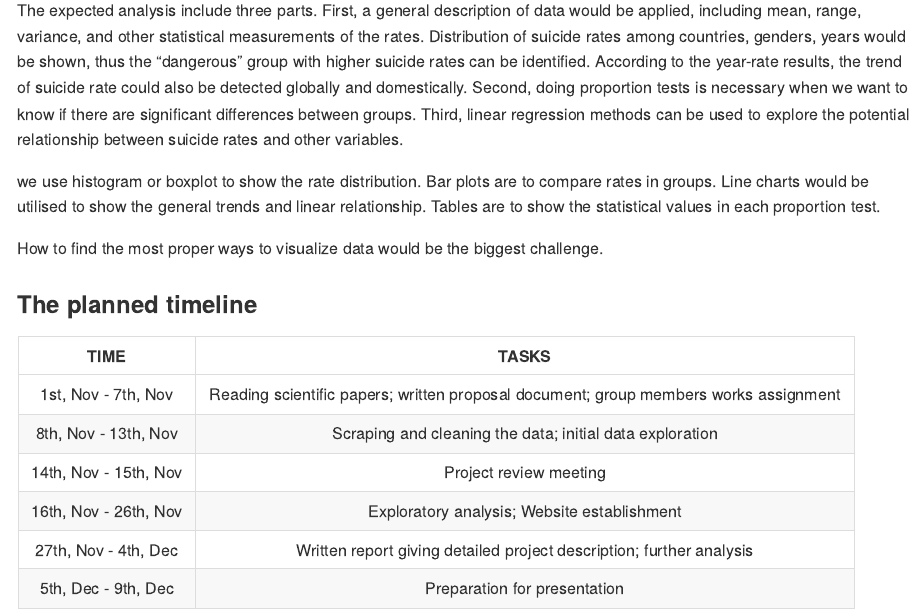
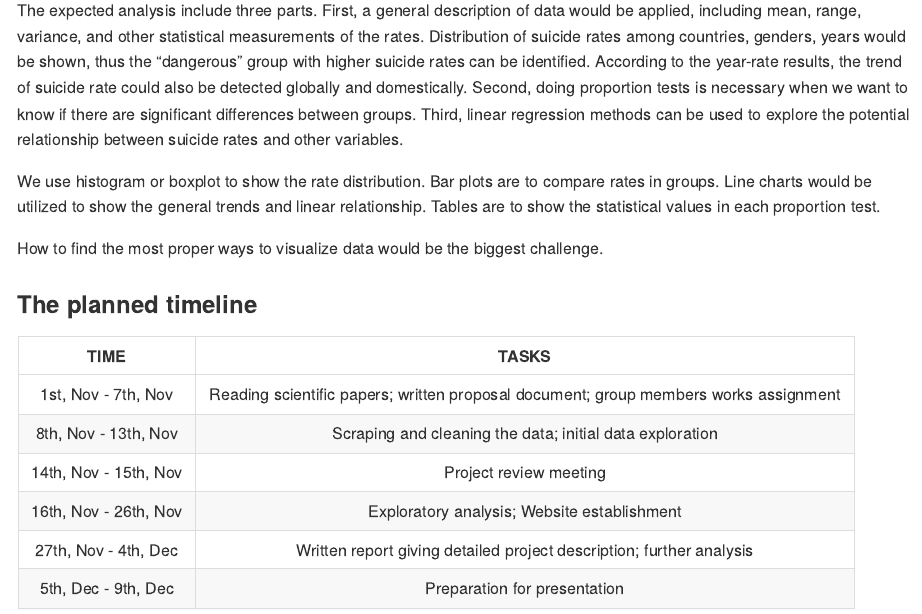
Before and after one commit to ys3298/life_saver.github.io, an R Markdown document (Proposal.Rmd): the page in a window 1100 px wide, from 900 px down. The pictures show the output file Proposal.md that the author committed with the source, drawn offline in the style of GitHub.

Commit message:
change words

```diff
--- a/Proposal.Rmd
+++ b/Proposal.Rmd
@@ -32,7 +32,7 @@ We plan to utilize a compiled dataset pulled from four other datasets by locatio
 
 The expected analysis include three parts. First, a general description of data would be applied, including mean, range, variance, and other statistical measurements of the rates. Distribution of suicide rates among countries, genders, years would be shown, thus the "dangerous" group with higher suicide rates can be identified. According to the year-rate results, the trend of suicide rate could also be detected globally and domestically. Second, doing proportion tests is necessary when we want to know if there are significant differences between groups. Third, linear regression methods can be used to explore the potential relationship between suicide rates and other variables.
 
-we use histogram or boxplot  to show the rate distribution. Bar plots are to compare rates in groups. Line charts would be utilised to show the general trends and linear relationship. Tables are to show the statistical values in each proportion test.
+We use histogram or boxplot  to show the rate distribution. Bar plots are to compare rates in groups. Line charts would be utilized to show the general trends and linear relationship. Tables are to show the statistical values in each proportion test.
 
 How to find the most proper ways to visualize data would be the biggest challenge.
 
```
Also changed, not shown: Proposal.md.
